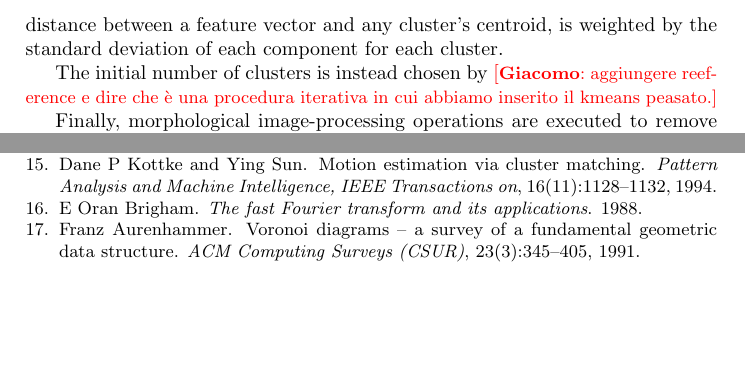
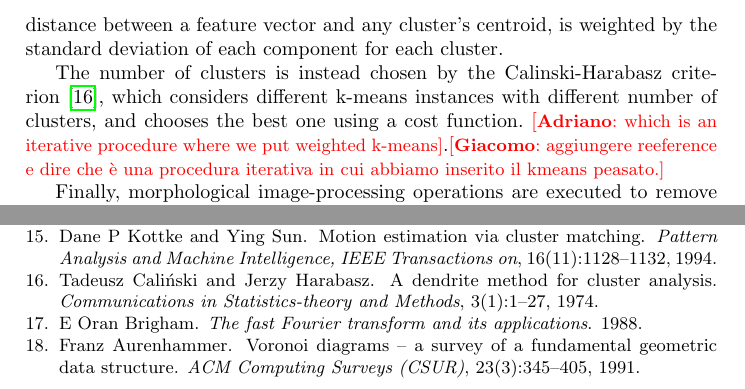
Before and after one commit to tulipanaccio/tampering-paper, a LaTeX paper (paper.tex): two parts of pages 7 and 10 of 10, joined at a grey line, cut so that both start at the same text, the shorter picture padded with empty space. Compiled offline with pdfLaTeX.

Commit message:
Inserito criterio di calinski abracadabra

```diff
--- a/paper.tex
+++ b/paper.tex
@@ -210,7 +210,7 @@ $\overline{g}(x)$ and is the gradient norm (smoothed in a neigbhor of $x$) avera
 
 Segmentation consists in clustering the feature vectors~\eqref{eq:featureVector} over the whole image by means of a weighted version of the k-means algorithm~\cite{kottke1994motion}. In particular, since the components of the feature vector span very different ranges, the distance between a feature vector and any cluster's centroid, is weighted by the standard deviation of each component for each cluster.
 
-The initial number of clusters is instead chosen by \gi{aggiungere reeference e dire che è una procedura iterativa in cui abbiamo inserito il kmeans peasato.}
+The number of clusters is instead chosen by the Calinski-Harabasz criterion~\cite{calinski1974dendrite}, which considers different k-means instances with different number of clusters, and chooses the best one using a cost function. \ad{which is an iterative procedure where we put weighted k-means}.\gi{aggiungere reeference e dire che è una procedura iterativa in cui abbiamo inserito il kmeans peasato.}
 
 Finally, morphological image-processing operations are executed to remove boundaries between different regions and eventually regions that are too small. This defines the regions $\{R_k\,, \ k=1,\dots,K\}$.
 
```
